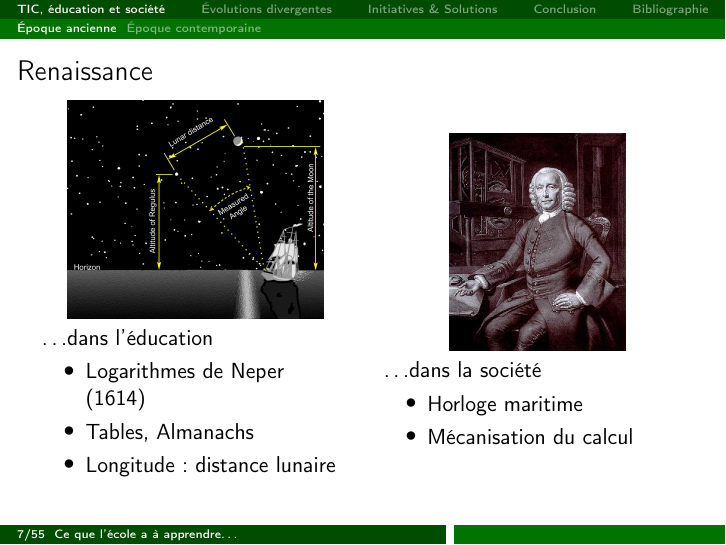
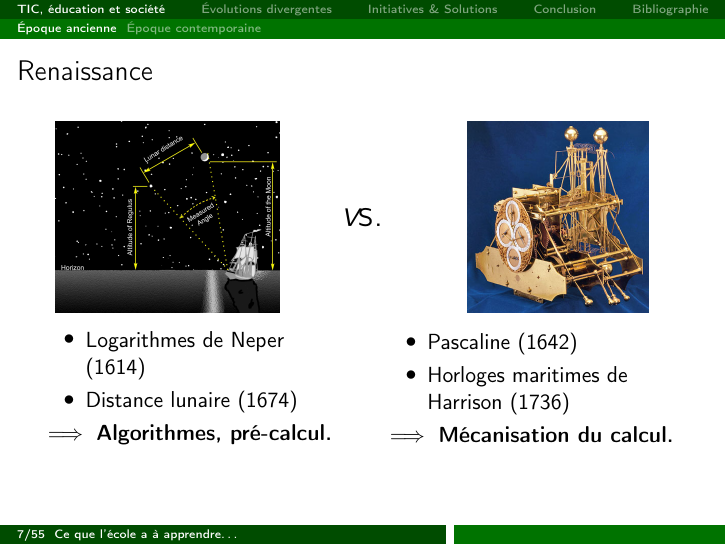
Before and after one commit to Patre/epistemo, LaTeX slides (presentation/apprentissage.tex, which reads presentation/includes/1-quoi.tex): page 7 of 76. Compiled offline with pdfLaTeX.

Commit message:
fixed slides on renaissance

```diff
--- a/presentation/includes/1-quoi.tex
+++ b/presentation/includes/1-quoi.tex
@@ -45,27 +45,30 @@
 
 \begin{frame}{Renaissance}
 \begin{columns}
+	\begin{column}{0.40\linewidth}
+		\centering
+		\includegraphics[height=0.35\paperheight]{../resources/illustrations/lunar-distance} \\
+	\end{column}
+	\begin{column}{0.09\linewidth} \centering \huge \emph vs. \end{column}
+	\begin{column}{0.40\linewidth}
+		\centering
+		\includegraphics[height=0.35\paperheight]{../resources/illustrations/harrison} \\
+	\end{column}
+\end{columns}
+\begin{columns}
 	\begin{column}{0.49\linewidth}
-	\begin{centering}
-	\includegraphics[height=0.4\paperheight]{../resources/illustrations/lunar-distance} \\
-	\end{centering}
-\ldots dans l'éducation
 		\begin{itemize}
 			\item Logarithmes de Neper (1614)
-\item Tables, Almanachs
-\item Longitude~: distance lunaire
+			\item Distance lunaire (1674)
 		\end{itemize}
+		$\implies$ \textbf{Algorithmes, pré-calcul.}
 	\end{column}
-
 	\begin{column}{0.49\linewidth}
-	\begin{centering}
-	\includegraphics[height=0.4\paperheight]{../resources/illustrations/harrison} \\
-	\end{centering}
-\ldots dans la société
 		\begin{itemize}
-\item Horloge maritime
-\item Mécanisation du calcul
+			\item Pascaline (1642)
+			\item Horloges maritimes de Harrison (1736)
 		\end{itemize}
+		$\implies$ \textbf{Mécanisation du calcul.}
 	\end{column}
 \end{columns}
 \end{frame}
```
Also changed, not shown: resources/illustrations/harrison.jpg. Lines whose indentation alone changed are shown as unchanged.
